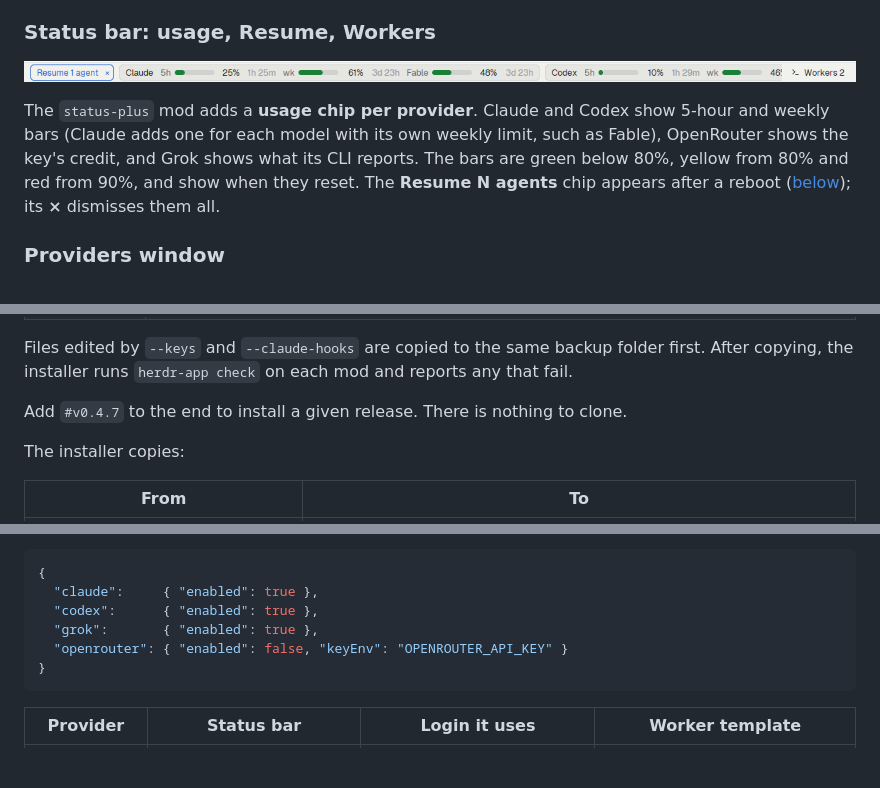
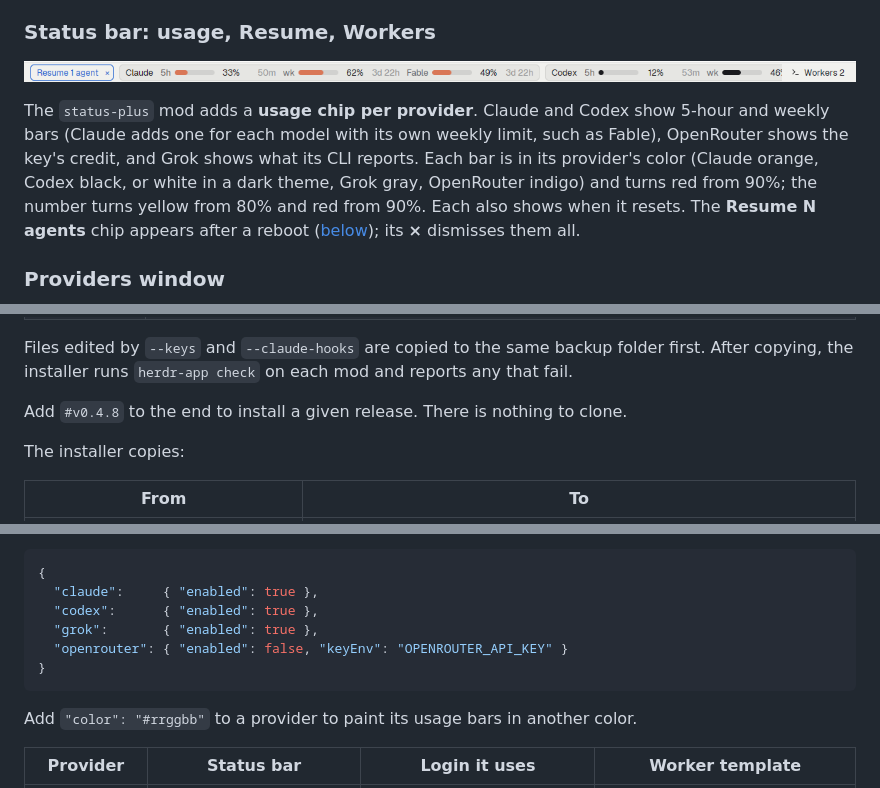
Before and after one commit to ggleebwg-stack/herdr-nagne-custom, a Markdown page: README.md, 3 parts joined by grey strips. Rendered like a GitHub page; pictures changed too: docs/status-bar.png; blank space fills up the shorter version.

````diff
--- a/README.md
+++ b/README.md
@@ -43,7 +43,7 @@ The `agent-folders` mod groups the Agents list into colored folders, with drag a
 
 ![Status bar: a Resume chip with its x, Claude and Codex usage bars, the Workers 2 toggle](docs/status-bar.png)
 
-The `status-plus` mod adds a **usage chip per provider**. Claude and Codex show 5-hour and weekly bars (Claude adds one for each model with its own weekly limit, such as Fable), OpenRouter shows the key's credit, and Grok shows what its CLI reports. The bars are green below 80%, yellow from 80% and red from 90%, and show when they reset. The **Resume N agents** chip appears after a reboot ([below](#resume-after-a-reboot)); its **×** dismisses them all.
+The `status-plus` mod adds a **usage chip per provider**. Claude and Codex show 5-hour and weekly bars (Claude adds one for each model with its own weekly limit, such as Fable), OpenRouter shows the key's credit, and Grok shows what its CLI reports. Each bar is in its provider's color (Claude orange, Codex black, or white in a dark theme, Grok gray, OpenRouter indigo) and turns red from 90%; the number turns yellow from 80% and red from 90%. Each also shows when it resets. The **Resume N agents** chip appears after a reboot ([below](#resume-after-a-reboot)); its **×** dismisses them all.
 
 ### Providers window
 
@@ -126,7 +126,7 @@ npx github:ggleebwg-stack/herdr-nagne-custom --projects-root ~/Code --keys --cla
 
 Files edited by `--keys` and `--claude-hooks` are copied to the same backup folder first. After copying, the installer runs `herdr-app check` on each mod and reports any that fail.
 
-Add `#v0.4.7` to the end to install a given release. There is nothing to clone.
+Add `#v0.4.8` to the end to install a given release. There is nothing to clone.
 
 The installer copies:
 
@@ -244,6 +244,8 @@ The file keeps one provider per line, so it stays easy to edit by hand too:
 }
 ```
 
+Add `"color": "#rrggbb"` to a provider to paint its usage bars in another color.
+
 | Provider | Status bar | Login it uses | Worker template |
 |---|---|---|---|
 | Claude | 5h and weekly bars, plus a bar per model with its own weekly limit (e.g. `Fable`) | Claude Code's login (`claude`) | `explore` |
````
Also changed, not shown: README.ko.md (+4 -2 lines), 3 other files.
